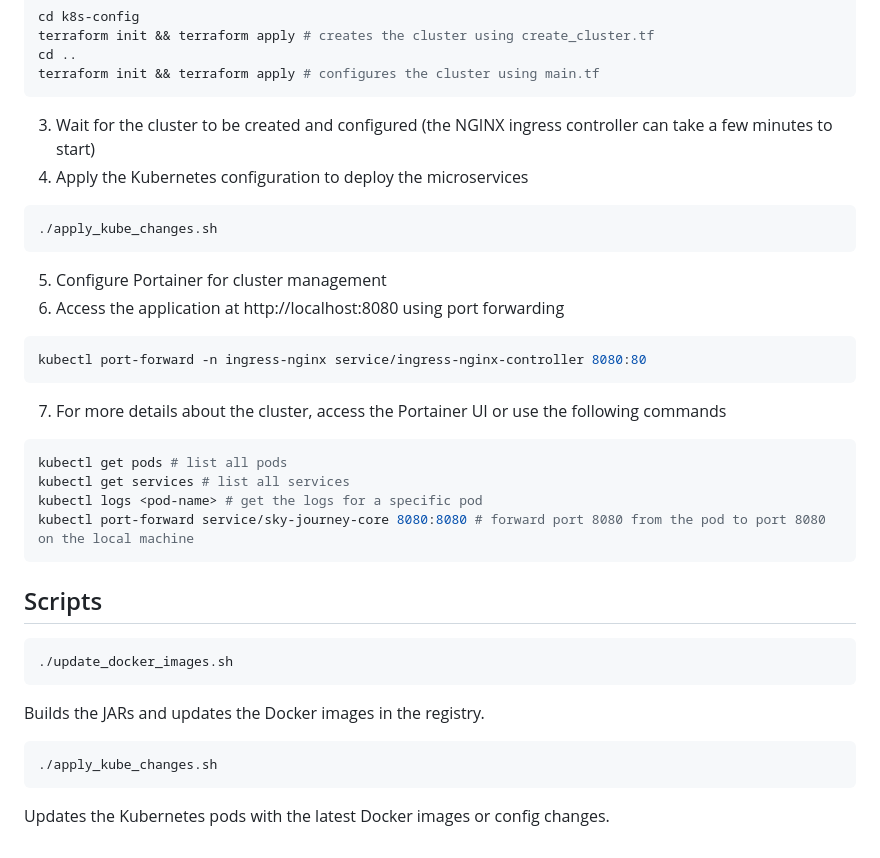
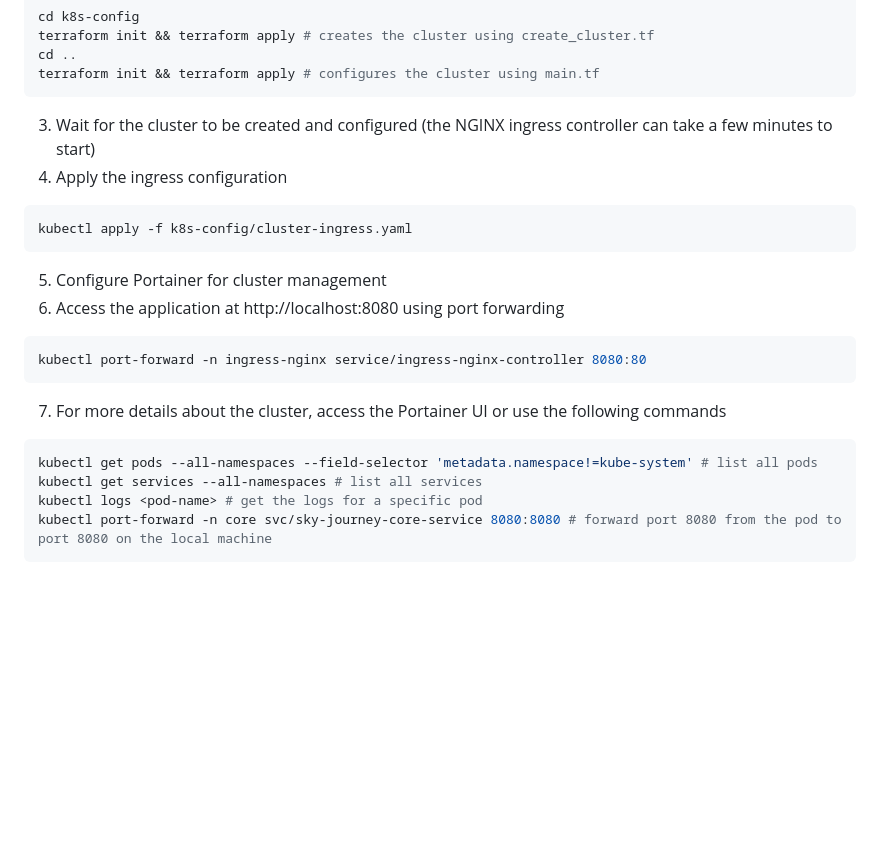
Before and after one commit to diananicolae/SkyJourneyApp, a Markdown page: README.md, the part around the change. GitHub-like rendering; blank space fills up the shorter version.

````diff
--- a/README.md
+++ b/README.md
@@ -90,9 +90,9 @@ cd ..
 terraform init && terraform apply # configures the cluster using main.tf
 ```
 3. Wait for the cluster to be created and configured (the NGINX ingress controller can take a few minutes to start)
-4. Apply the Kubernetes configuration to deploy the microservices
+4. Apply the ingress configuration
 ```shell
-./apply_kube_changes.sh
+kubectl apply -f k8s-config/cluster-ingress.yaml
 ```
 5. Configure Portainer for cluster management
 6. Access the application at http://localhost:8080 using port forwarding
@@ -101,21 +101,8 @@ kubectl port-forward -n ingress-nginx service/ingress-nginx-controller 8080:80
 ```
 7. For more details about the cluster, access the Portainer UI or use the following commands
 ```shell
-kubectl get pods # list all pods
-kubectl get services # list all services
+kubectl get pods --all-namespaces --field-selector 'metadata.namespace!=kube-system' # list all pods
+kubectl get services --all-namespaces # list all services
 kubectl logs <pod-name> # get the logs for a specific pod
-kubectl port-forward service/sky-journey-core 8080:8080 # forward port 8080 from the pod to port 8080 on the local machine
+kubectl port-forward -n core svc/sky-journey-core-service 8080:8080 # forward port 8080 from the pod to port 8080 on the local machine
 ```
-
-## Scripts
-
-```shell
-./update_docker_images.sh
-```
-
-Builds the JARs and updates the Docker images in the registry.
-
-```shell
-./apply_kube_changes.sh
-```
-Updates the Kubernetes pods with the latest Docker images or config changes.
````
